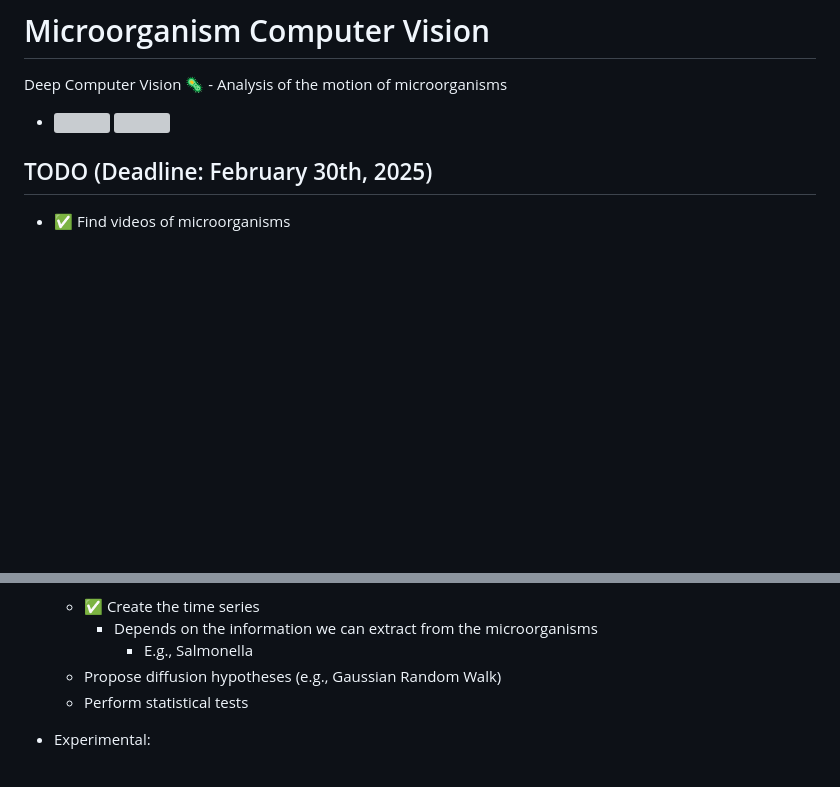
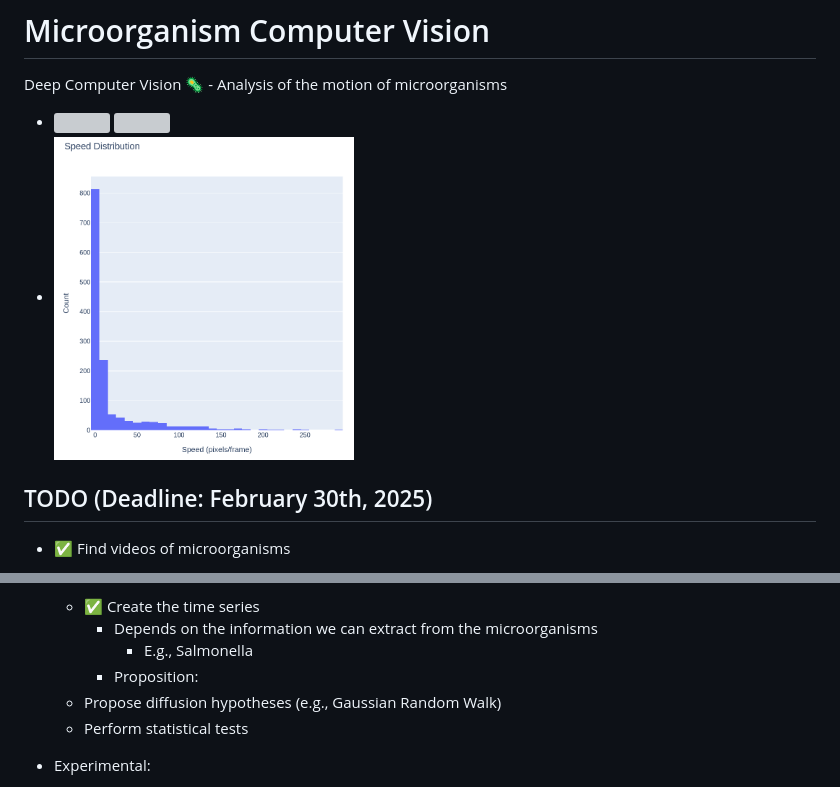
Before and after one commit to Ophiase/Microorganism-Computer-Vision, a Markdown page: README.md, 2 parts joined by grey strips. GitHub-like rendering; pictures changed too: resources/results/342843_speed_distribution.png (added); blank space fills up the shorter version; grey boxes are pictures that could not be loaded.

```diff
--- a/README.md
+++ b/README.md
@@ -3,6 +3,7 @@
 Deep Computer Vision 🦠 - Analysis of the motion of microorganisms
 
 - <img src="./resources/results/342843_original.gif" width="300" /> <img src="./resources/results/342843_transformed.gif" width="300" />
+- <img src="./resources/results/342843_speed_distribution.png" width="300">
 
 ## TODO (Deadline: February 30th, 2025)
 
@@ -21,6 +22,7 @@ Deep Computer Vision 🦠 - Analysis of the motion of microorganisms
     - ✅ Create the time series
         - Depends on the information we can extract from the microorganisms
             - E.g., Salmonella
+        - Proposition:
     - Propose diffusion hypotheses (e.g., Gaussian Random Walk)
     - Perform statistical tests
 
```
Also changed, not shown: 6 other files.
